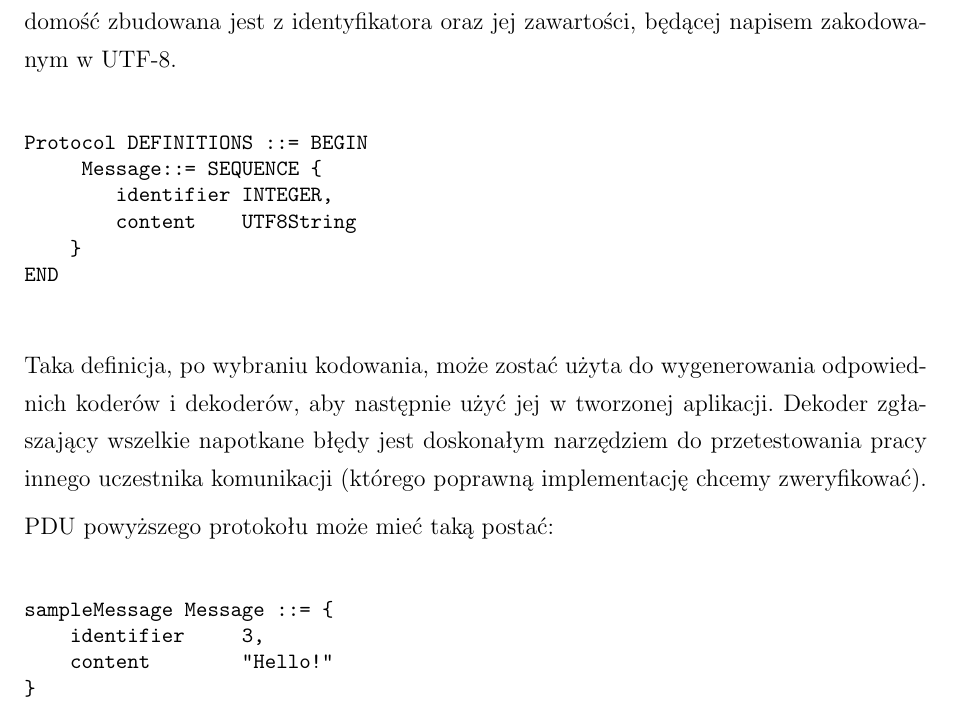
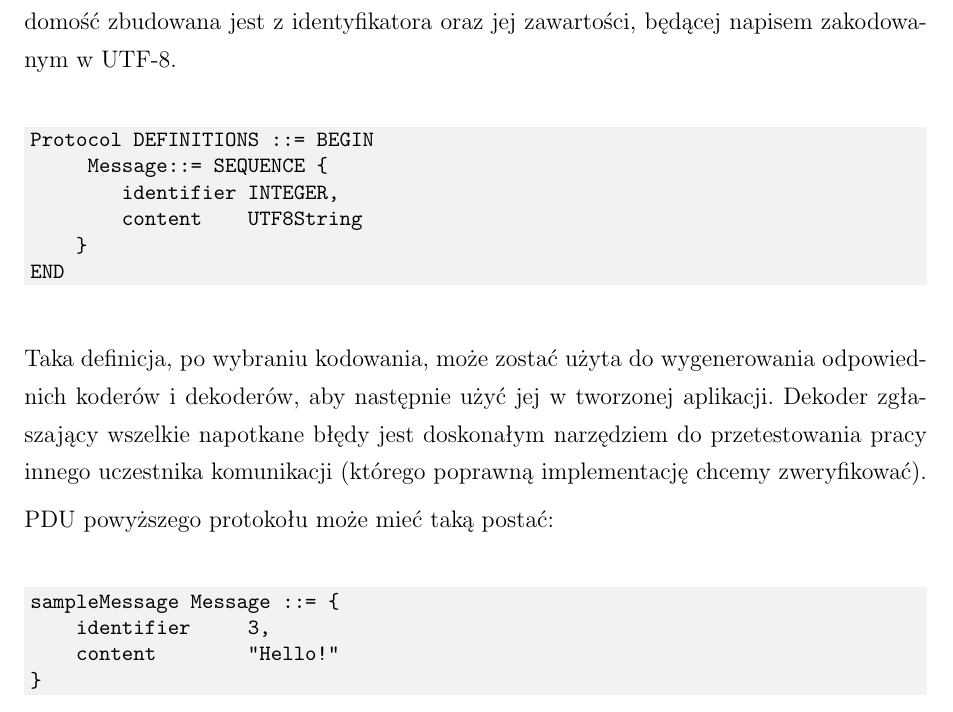
Before and after one commit to qsorix/rpt-qrx-msc, a LaTeX thesis (thesis/00-praca-magisterska.tex): part of page 11 of 75, cut so that both start at the same text. Compiled offline with pdfLaTeX.

Commit message:
formatowanie przykladow z kodem (kolor tla)

```diff
--- a/thesis/00-praca-magisterska.tex
+++ b/thesis/00-praca-magisterska.tex
@@ -19,10 +19,11 @@
 % automatic conversion from .eps to .pdf so pdflatex can be used
 \usepackage{epstopdf}
 
+\definecolor{codebg}{rgb}{0.95,0.95,0.95}
 \usepackage{minted}
-\newminted{python}{gobble=2,fontsize=\small,baselinestretch=1.0,frame=single,xleftmargin=0.3cm,xrightmargin=0.3cm}
-\newminted{text}{gobble=2,fontsize=\small,baselinestretch=1.0}
-\newminted{xml}{gobble=2,fontsize=\small,baselinestretch=1.0}
+\newminted{python}{gobble=2,fontsize=\small,baselinestretch=1.0,bgcolor=codebg}
+\newminted{text}{gobble=2,fontsize=\small,baselinestretch=1.0,bgcolor=codebg}
+\newminted{xml}{gobble=2,fontsize=\small,baselinestretch=1.0,bgcolor=codebg}
 
 \usepackage{fullpage}
 \usepackage{fancyhdr}
```
